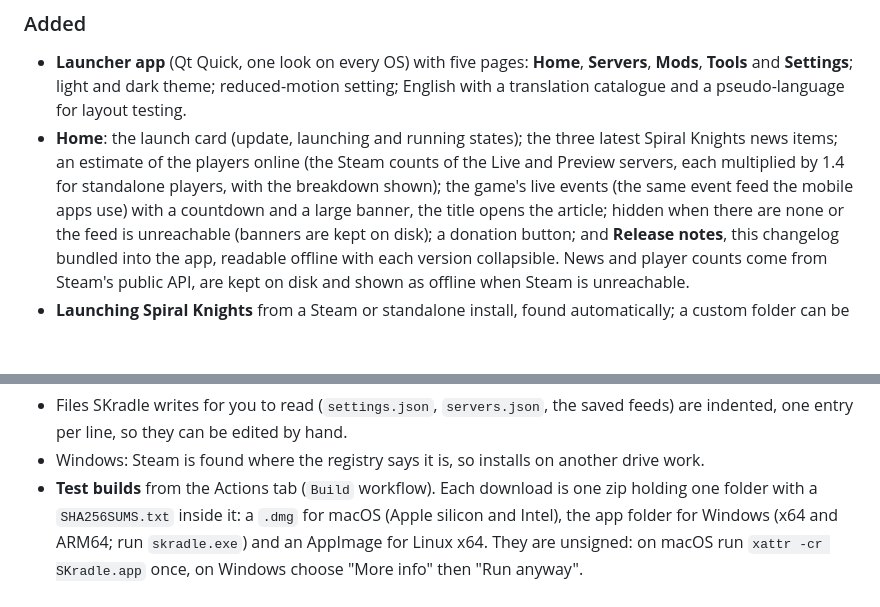
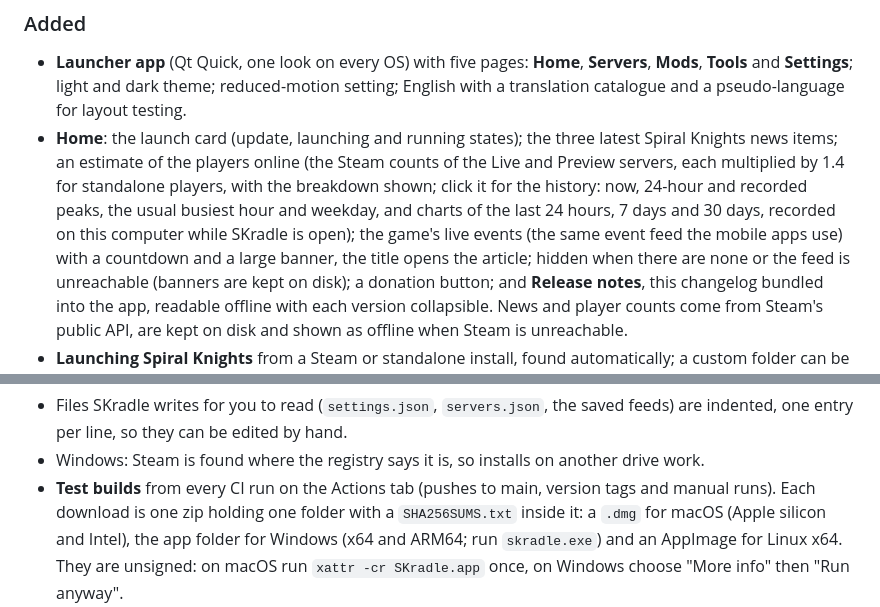
Before and after one commit to SKonstruct/SKradle, a Markdown page: CHANGELOG.md, 2 parts joined by grey strips. Rendered like a GitHub page; blank space fills up the shorter version.

```diff
--- a/CHANGELOG.md
+++ b/CHANGELOG.md
@@ -14,7 +14,8 @@ history has the rest.
   testing.
 - **Home**: the launch card (update, launching and running states); the three latest Spiral Knights news items; an
   estimate of the players online (the Steam counts of the Live and Preview servers, each multiplied by 1.4 for
-  standalone players, with the breakdown shown); the game's live events (the same event feed the mobile apps use) with a countdown and a large banner, the title
+  standalone players, with the breakdown shown; click it for the history: now, 24-hour and recorded peaks, the usual busiest
+  hour and weekday, and charts of the last 24 hours, 7 days and 30 days, recorded on this computer while SKradle is open); the game's live events (the same event feed the mobile apps use) with a countdown and a large banner, the title
   opens the article; hidden when there are none or the feed is unreachable (banners are kept on disk); a donation button; and **Release notes**,
   this changelog bundled into the app, readable offline with each version collapsible. News and player counts come
   from Steam's public API, are kept on disk and shown as offline when Steam is unreachable.
@@ -49,7 +50,8 @@ history has the rest.
 - Files SKradle writes for you to read (`settings.json`, `servers.json`, the saved feeds) are indented, one entry per
   line, so they can be edited by hand.
 - Windows: Steam is found where the registry says it is, so installs on another drive work.
-- **Test builds** from the Actions tab (`Build` workflow). Each download is one zip holding one folder with a
+- **Test builds** from every CI run on the Actions tab (pushes to main, version tags and manual runs). Each download is
+  one zip holding one folder with a
   `SHA256SUMS.txt` inside it: a `.dmg` for macOS (Apple silicon and Intel), the app folder for Windows (x64 and
   ARM64; run `skradle.exe`) and an AppImage for Linux x64. They are unsigned: on macOS run `xattr -cr SKradle.app`
   once, on Windows choose "More info" then "Run anyway".
```
Also changed, not shown: README.md (+2 -1 lines), docs/images/home-dark.png, 11 other files.
